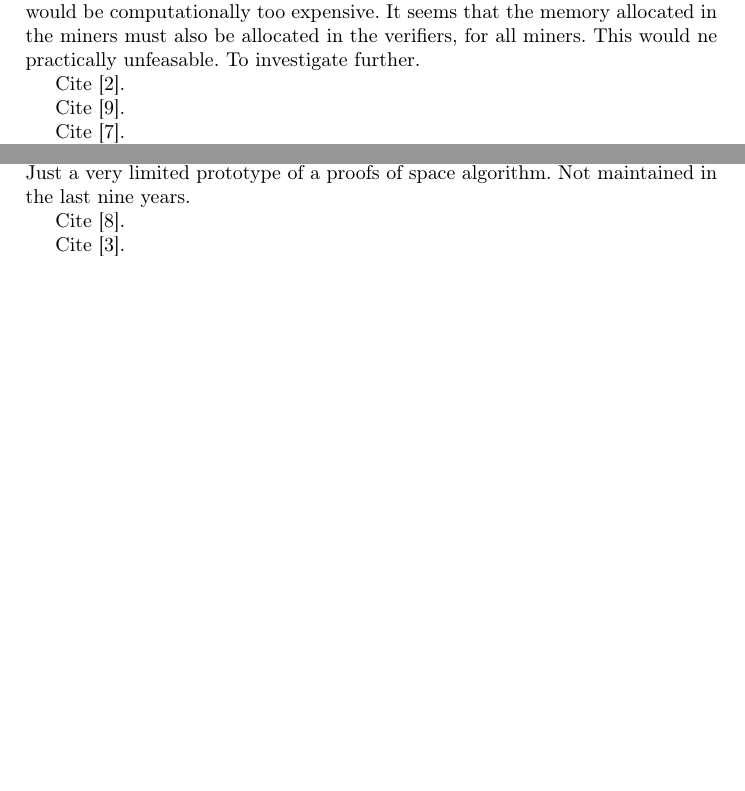
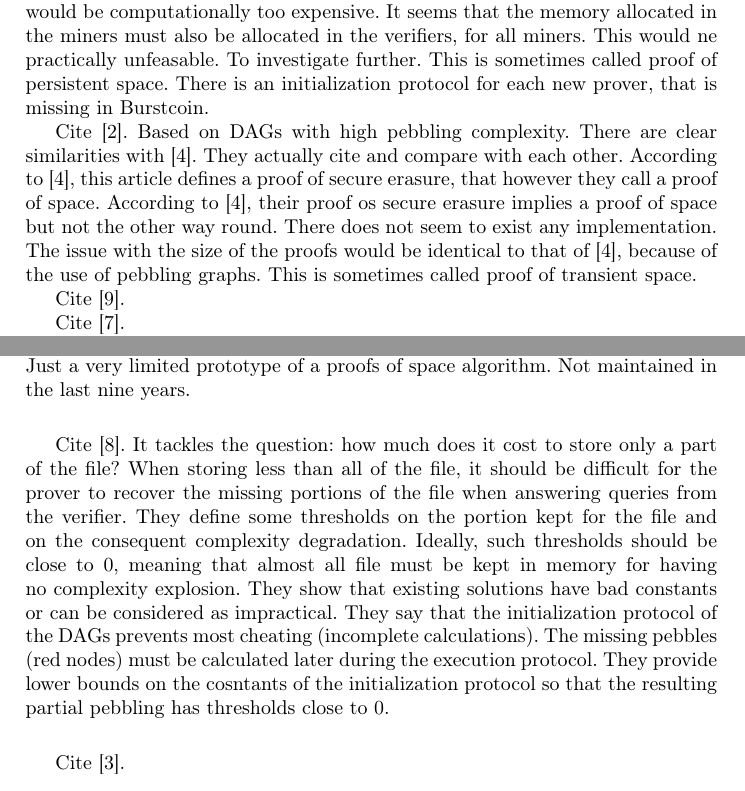
Before and after one commit to spoto/signum-consensus, a LaTeX paper (main.tex, which reads introduction.tex): two parts of pages 1 and 2 of 3, joined at a grey line, cut so that both start at the same text, the shorter picture padded with empty space. Compiled offline with pdfLaTeX.

Commit message:
Added comments on two more papers

```diff
--- a/introduction.tex
+++ b/introduction.tex
@@ -10,8 +10,18 @@ Therefore, using proofs of woek in a network of proofs of space nodes would
 be computationally too expensive. It seems that the memory allocated in the miners
 must also be allocated in the verifiers, for all miners. This would ne practically unfeasable.
 To investigate further.
+This is sometimes called proof of persistent space.
+There is an initialization protocol for each new prover, that is missing in Burstcoin.
 
-Cite~\cite{AtenieseBFG14}.
+Cite~\cite{AtenieseBFG14}. Based on DAGs with high pebbling complexity. There are clear similarities
+with~\cite{DziembowskiFKP15}. They actually cite and compare with each other.
+According to~\cite{DziembowskiFKP15}, this article defines a proof of secure erasure,
+that however they call a proof of space. According to~\cite{DziembowskiFKP15},
+their proof os secure erasure
+implies a proof of space but not the other way round. There does not seem to exist
+any implementation. The issue with the size of the proofs would be identical to that
+of~\cite{DziembowskiFKP15}, because of the use of pebbling graphs.
+This is sometimes called proof of transient space.
 
 Cite~\cite{TangZDWLG0L19}.
 
@@ -54,7 +64,16 @@ The size of their proofs (node pebbling) reaches 3 megabytes. Mokamint's deadlin
 Code of Spacemint: \url{https://github.com/kwonalbert/spacemint}. Just a very limited prototype of a
 proofs of space algorithm. Not maintained in the last nine years.
 
-Cite~\cite{Reyzin23}.
+Cite~\cite{Reyzin23}. It tackles the question: how much does it cost to store only a part of the file?
+When storing less than all of the file, it should be difficult for the prover to recover the
+missing portions of the file when answering queries from the verifier. They define some thresholds
+on the portion kept for the file and on the consequent complexity degradation. Ideally, such thresholds
+should be close to 0, meaning that almost all file must be kept in memory for having no complexity
+explosion. They show that existing solutions have bad constants or can be considered as impractical.
+They say that the initialization protocol of the DAGs prevents most cheating (incomplete calculations).
+The missing pebbles (red nodes) must be calculated later during the execution protocol.
+They provide lower bounds on the cosntants of the initialization protocol so that
+the resulting partial pebbling has thresholds close to 0.
 
 Cite~\cite{DworkN92}.
 
```
